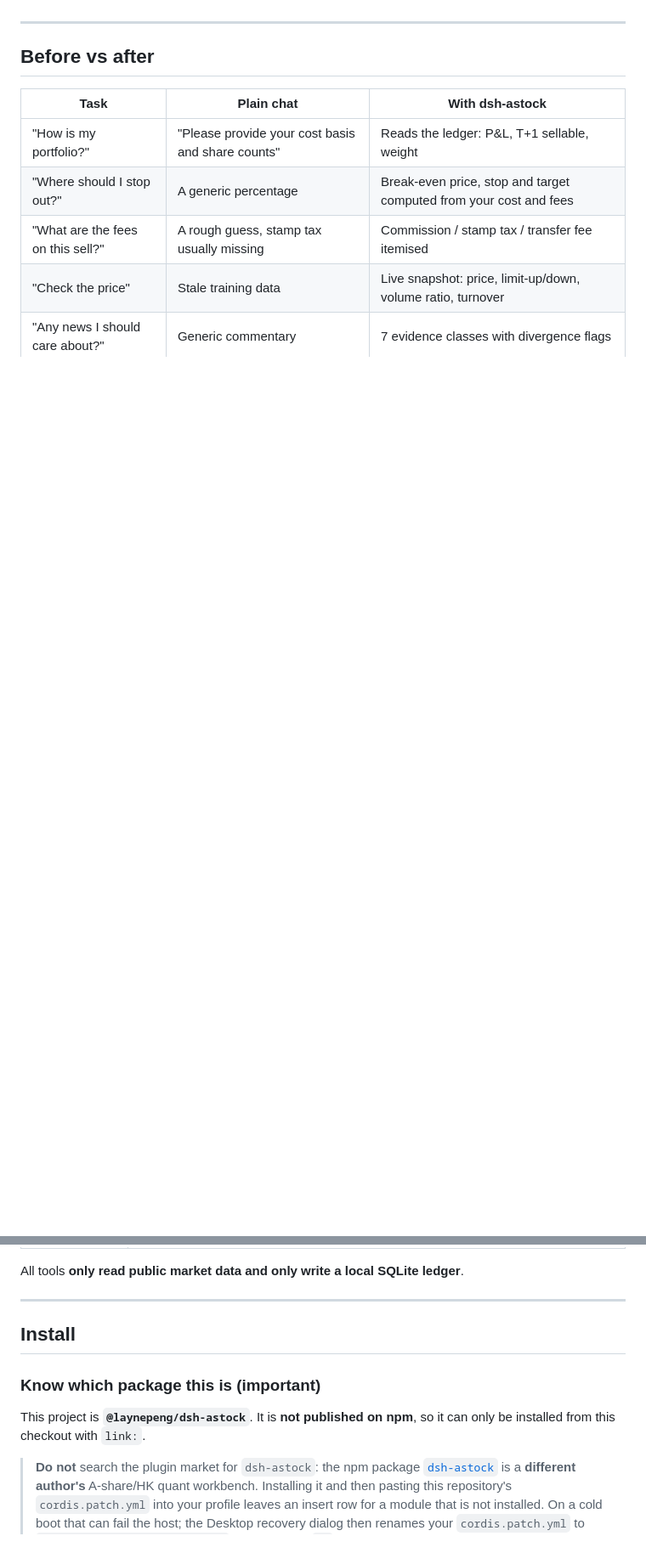
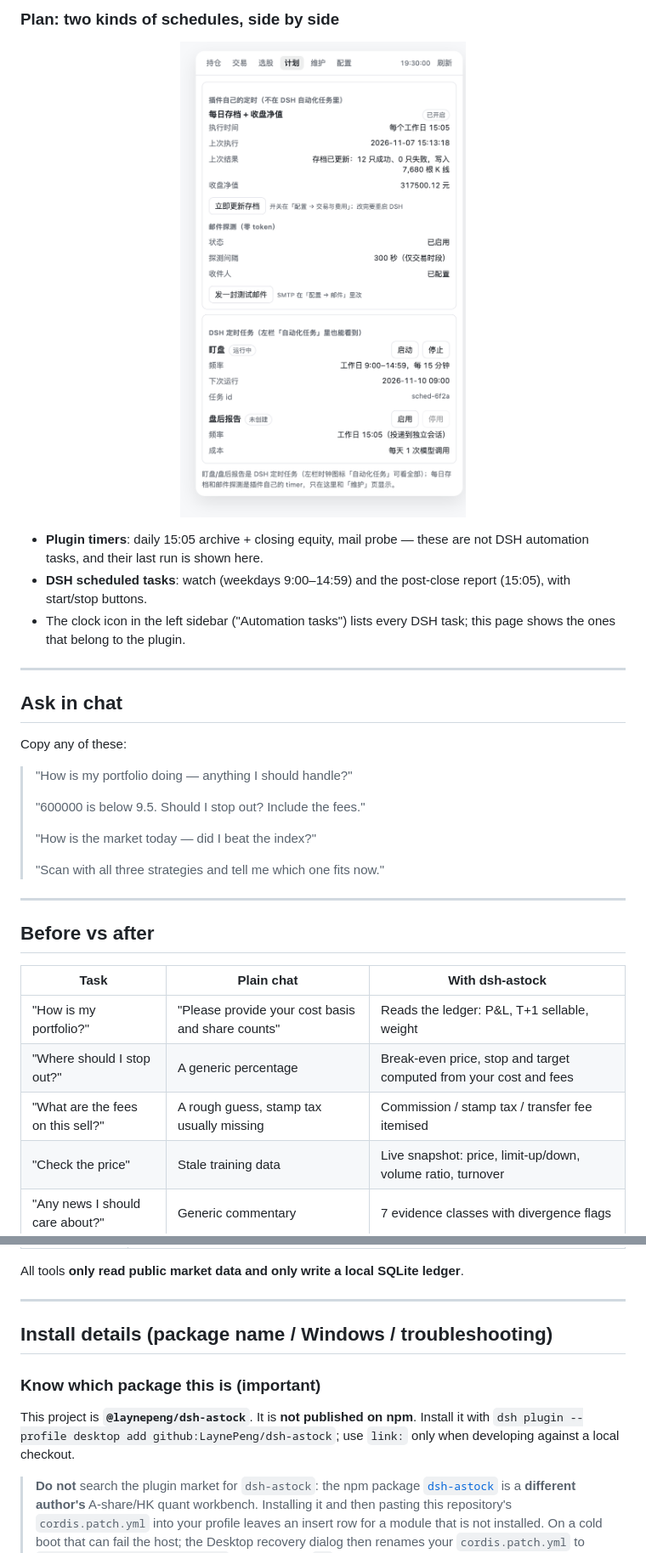
Before and after one commit to LaynePeng/dsh-astock, a Markdown page: README.en.md, 2 parts joined by grey strips. Shown at 85% size. Drawn GitHub-style; pictures changed too: docs/images/panel-auto.png (added); blank space fills up the shorter version.

```diff
--- a/README.en.md
+++ b/README.en.md
@@ -34,3 +65,26 @@ Four views: **positions** (one card per holding, clickable "analyse" buttons tha
+### Plan: two kinds of schedules, side by side
+
+<p align="center">
+  <img src="docs/images/panel-auto.png" alt="Plan page: plugin timers and DSH scheduled tasks" width="440">
+</p>
+
+- **Plugin timers**: daily 15:05 archive + closing equity, mail probe — these are not DSH automation tasks, and their last run is shown here.
+- **DSH scheduled tasks**: watch (weekdays 9:00–14:59) and the post-close report (15:05), with start/stop buttons.
+- The clock icon in the left sidebar ("Automation tasks") lists every DSH task; this page shows the ones that belong to the plugin.
+
+---
+
+## Ask in chat
+
+Copy any of these:
+
+> "How is my portfolio doing — anything I should handle?"
+>
+> "600000 is below 9.5. Should I stop out? Include the fees."
+>
+> "How is the market today — did I beat the index?"
+>
+> "Scan with all three strategies and tell me which one fits now."
 
 ---
 
@@ -64,11 +118,11 @@ All tools **only read public market data and only write a local SQLite ledger**.
 
 ---
 
-## Install
+## Install details (package name / Windows / troubleshooting)
 
 ### Know which package this is (important)
 
-This project is **`@laynepeng/dsh-astock`**. It is **not published on npm**, so it can only be installed from this checkout with `link:`.
+This project is **`@laynepeng/dsh-astock`**. It is **not published on npm**. Install it with `dsh plugin --profile desktop add github:LaynePeng/dsh-astock`; use `link:` only when developing against a local checkout.
 
 > **Do not** search the plugin market for `dsh-astock`: the npm package [`dsh-astock`](https://www.npmjs.com/package/dsh-astock) is a **different author's** A-share/HK quant workbench. Installing it and then pasting this repository's `cordis.patch.yml` into your profile leaves an insert row for a module that is not installed. On a cold boot that can fail the host; the Desktop recovery dialog then renames your `cordis.patch.yml` to `cordis.patch.yml.bak-<epoch>` and writes an `[]` stub — which looks as if your entire config was deleted. Recovery is below.
 
```
Also changed, not shown: other parts of README.en.md (+51 -18 lines), README.md (+71 -34 lines), docs/images/panel-overview.png (added), docs/images/panel-portfolio.png (added), docs/images/panel-trade.png (added), 1 other file.
